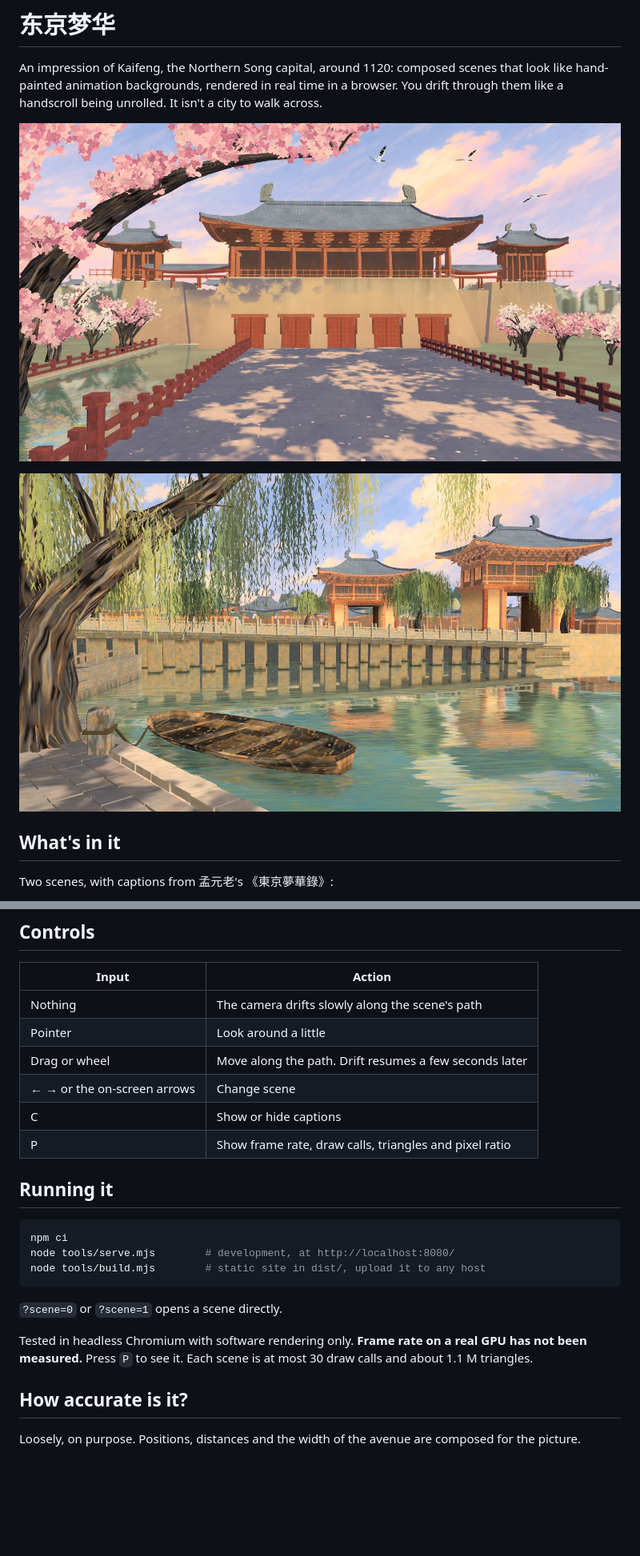
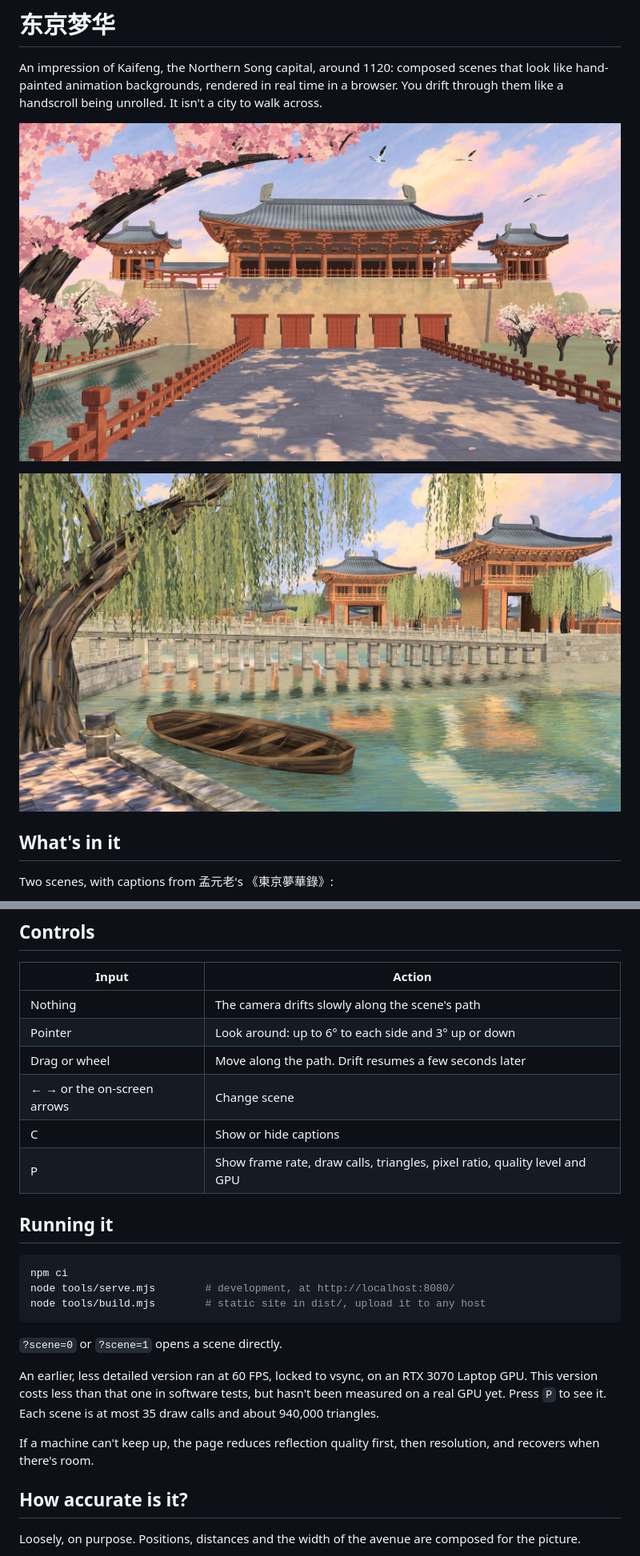
Before and after one commit to Zhuogang/Kaifeng_Prefecture, a Markdown page: README.md, 2 parts joined by grey strips. Shown at 80% size. GitHub-like rendering; pictures changed too: media/xuande.jpg, media/zhouqiao.jpg; blank space fills up the shorter version.

Commit message:
Update the docs and screenshots for the detailed version
Co-Authored-By: Claude Opus 5.5 <noreply@anthropic.com>

```diff
--- a/README.md
+++ b/README.md
@@ -20,11 +20,11 @@ There are no people yet.
 | Input | Action |
 |---|---|
 | Nothing | The camera drifts slowly along the scene's path |
-| Pointer | Look around a little |
+| Pointer | Look around: up to 6° to each side and 3° up or down |
 | Drag or wheel | Move along the path. Drift resumes a few seconds later |
 | ← → or the on-screen arrows | Change scene |
 | C | Show or hide captions |
-| P | Show frame rate, draw calls, triangles and pixel ratio |
+| P | Show frame rate, draw calls, triangles, pixel ratio, quality level and GPU |
 
 ## Running it
 
@@ -36,7 +36,9 @@ node tools/build.mjs        # static site in dist/, upload it to any host
 
 `?scene=0` or `?scene=1` opens a scene directly.
 
-Tested in headless Chromium with software rendering only. **Frame rate on a real GPU has not been measured.** Press `P` to see it. Each scene is at most 30 draw calls and about 1.1 M triangles.
+An earlier, less detailed version ran at 60 FPS, locked to vsync, on an RTX 3070 Laptop GPU. This version costs less than that one in software tests, but hasn't been measured on a real GPU yet. Press `P` to see it. Each scene is at most 35 draw calls and about 940,000 triangles.
+
+If a machine can't keep up, the page reduces reflection quality first, then resolution, and recovers when there's room.
 
 ## How accurate is it?
 
```
Also changed, not shown: other parts of README.md (+3 -0 lines), docs/BACKLOG.md (+9 -8 lines), docs/ROADMAP.md (+7 -4 lines).
